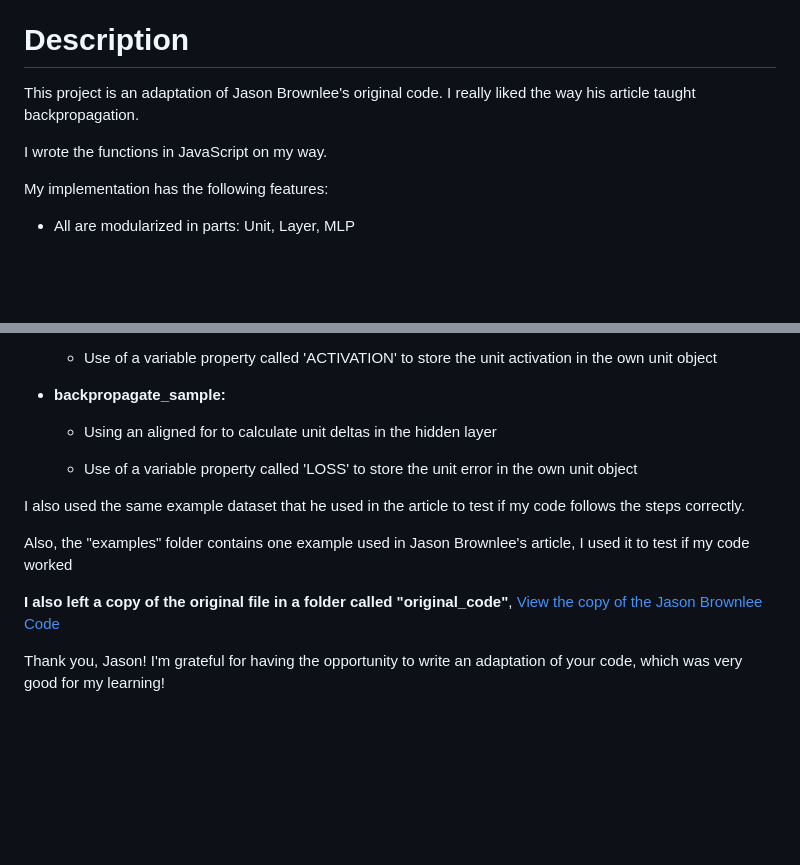
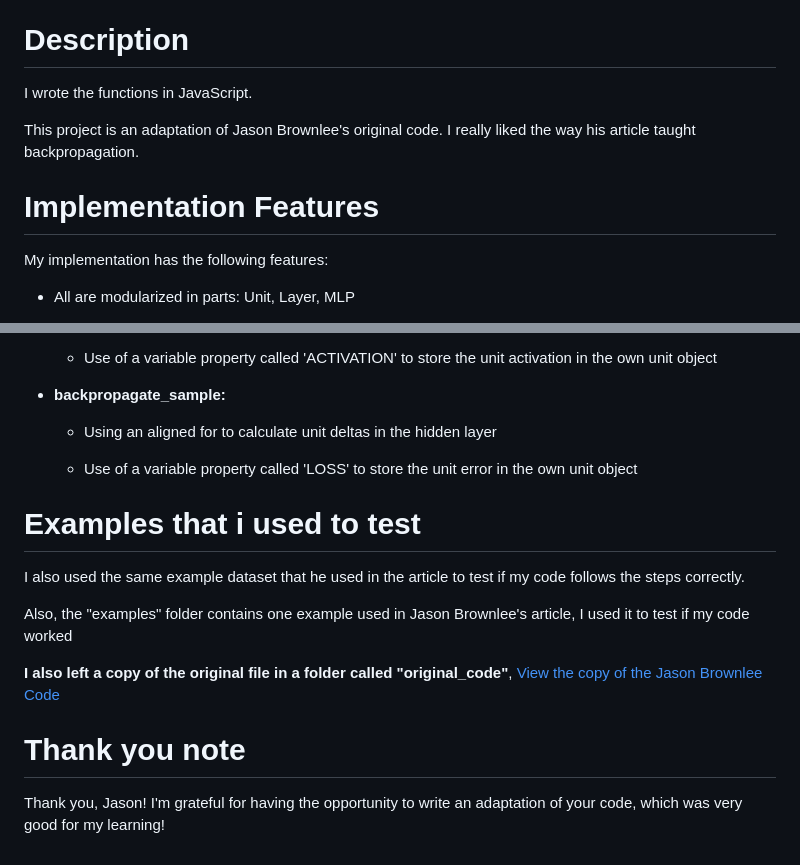
Before and after one commit to WilliamJardim/MLP, a Markdown page: README.md, 2 parts joined by grey strips. Drawn GitHub-style; blank space fills up the shorter version.

Commit message:
Novo commit

```diff
--- a/README.md
+++ b/README.md
@@ -9,10 +9,11 @@ By William Alves Jardim
 **Jason Brownlee, How to Code a Neural Network with Backpropagation In Python (from scratch), Machine Learning Mastery, Available from https://machinelearningmastery.com/implement-backpropagation-algorithm-scratch-python/, accessed April 15th, 2024.**
 
 # Description
+I wrote the functions in JavaScript.
+
 This project is an adaptation of Jason Brownlee's original code. I really liked the way his article taught backpropagation.
 
-I wrote the functions in JavaScript on my way.
-
+# Implementation Features
 My implementation has the following features:
 
    - All are modularized in parts: Unit, Layer, MLP
@@ -65,10 +66,12 @@ In some parts of the Feedforward and Backpropagation code, i used some strategie
 
       - Use of a variable property called 'LOSS' to store the unit error in the own unit object
 
+# Examples that i used to test
 I also used the same example dataset that he used in the article to test if my code follows the steps correctly.
 
 Also, the "examples" folder contains one example used in Jason Brownlee's article, I used it to test if my code worked
 
 **I also left a copy of the original file in a folder called "original_code"**, [View the copy of the Jason Brownlee Code](./original_code/complete_original_code.py)
 
+# Thank you note
 Thank you, Jason! I'm grateful for having the opportunity to write an adaptation of your code, which was very good for my learning!
```
